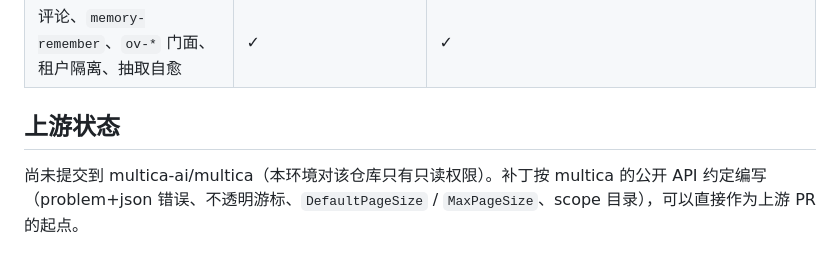
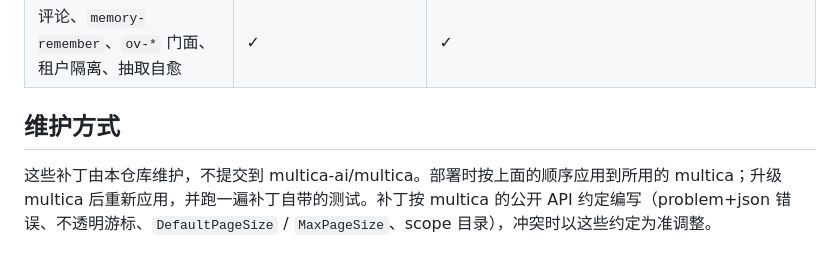
Before and after one commit to CloudHuman/multica-plugin-openviking-memory, a Markdown page: upstream/multica/README.md, the part around the change. Rendered like a GitHub page.

```diff
--- a/upstream/multica/README.md
+++ b/upstream/multica/README.md
@@ -68,6 +68,6 @@ DATABASE_URL=postgres://…/multica_test go test ./internal/handler/ -run AgentS
 | `memory-recall` | 绑定到调用它的运行，模型给出的其他 `issue_id` 被忽略 | 不知道调用方是哪次运行：检索本智能体公共 + 共享，外加模型指定的 issue（multica 本身也允许智能体读工作区内任意 issue） |
 | 评论、`memory-remember`、`ov-*` 门面、租户隔离、抽取自愈 | ✓ | ✓ |
 
-## 上游状态
+## 维护方式
 
-尚未提交到 multica-ai/multica（本环境对该仓库只有只读权限）。补丁按 multica 的公开 API 约定编写（problem+json 错误、不透明游标、`DefaultPageSize` / `MaxPageSize`、scope 目录），可以直接作为上游 PR 的起点。
+这些补丁由本仓库维护，不提交到 multica-ai/multica。部署时按上面的顺序应用到所用的 multica；升级 multica 后重新应用，并跑一遍补丁自带的测试。补丁按 multica 的公开 API 约定编写（problem+json 错误、不透明游标、`DefaultPageSize` / `MaxPageSize`、scope 目录），冲突时以这些约定为准调整。
```
Also changed, not shown: README.md (+17 -6 lines).
